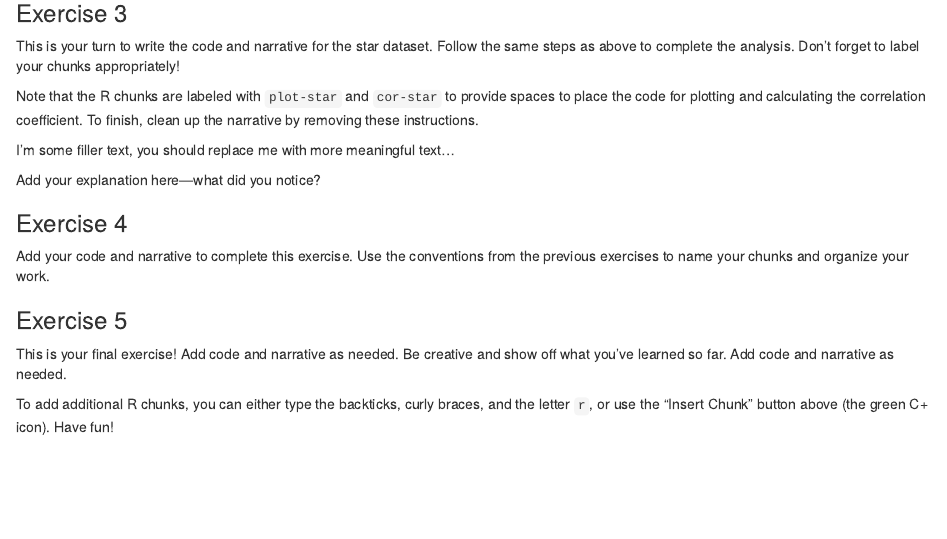
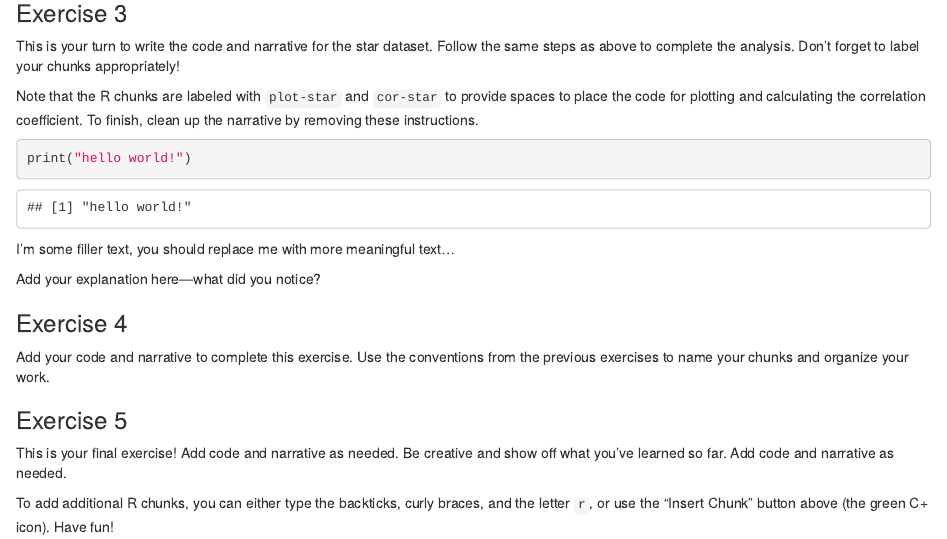
Before and after one commit to oliviazhang29/Lab-01, an R Markdown document (lab-01-hello-r.Rmd): the page in a window 1100 px wide, from 880 px down. Rendered offline with R 4.5, knitr and Pandoc, with nearby package versions; some code elsewhere in the file could not run offline.

Commit message:
try change and commit

````diff
--- a/lab-01-hello-r.Rmd
+++ b/lab-01-hello-r.Rmd
@@ -52,7 +52,7 @@ Note that the R chunks are labeled with `plot-star` and `cor-star` to provide sp
 To finish, clean up the narrative by removing these instructions.
 
 ```{r plot-star}
-
+print("hello world!")
 ```
 
 I'm some filler text, you should replace me with more meaningful text...
````
Also changed, not shown: lab-01-hello-r.html (added), 1 other file.
